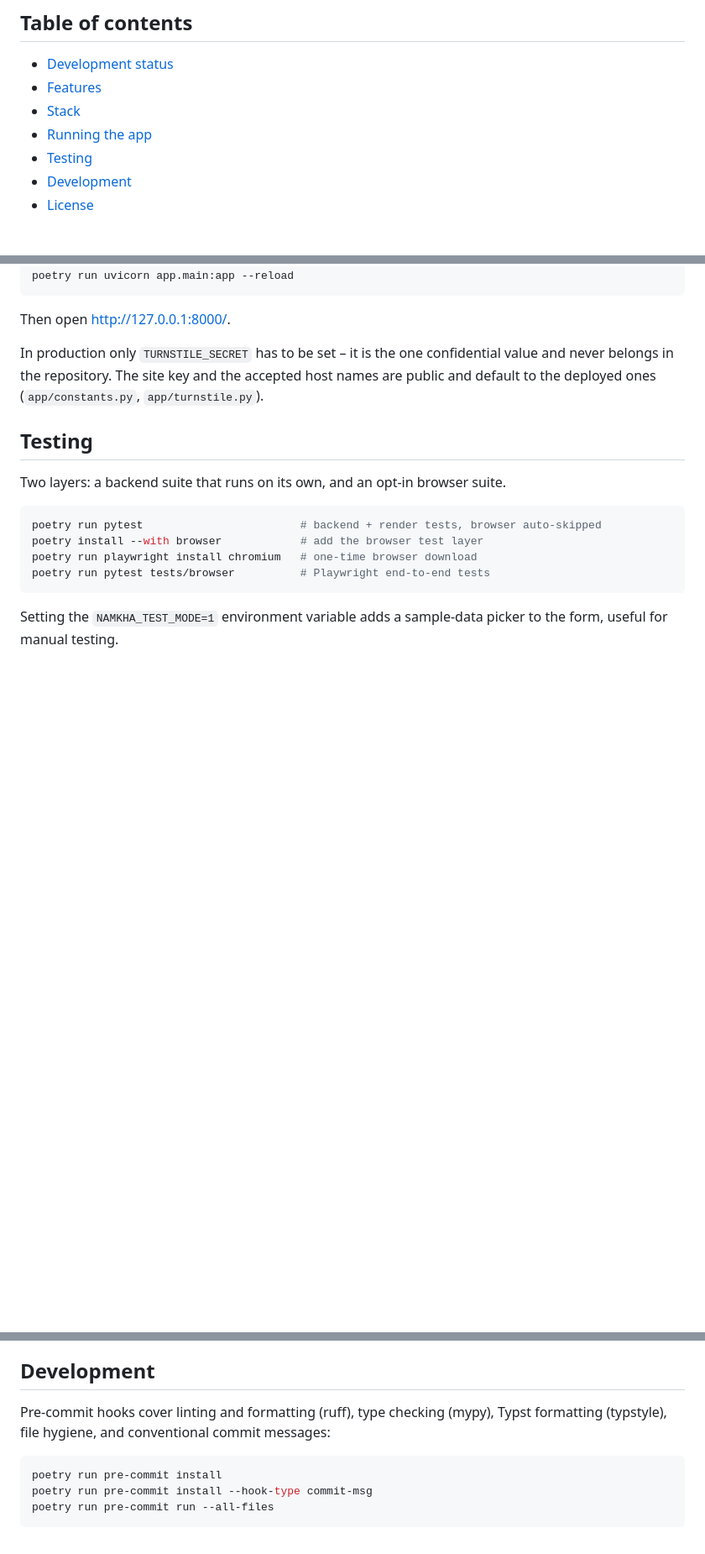
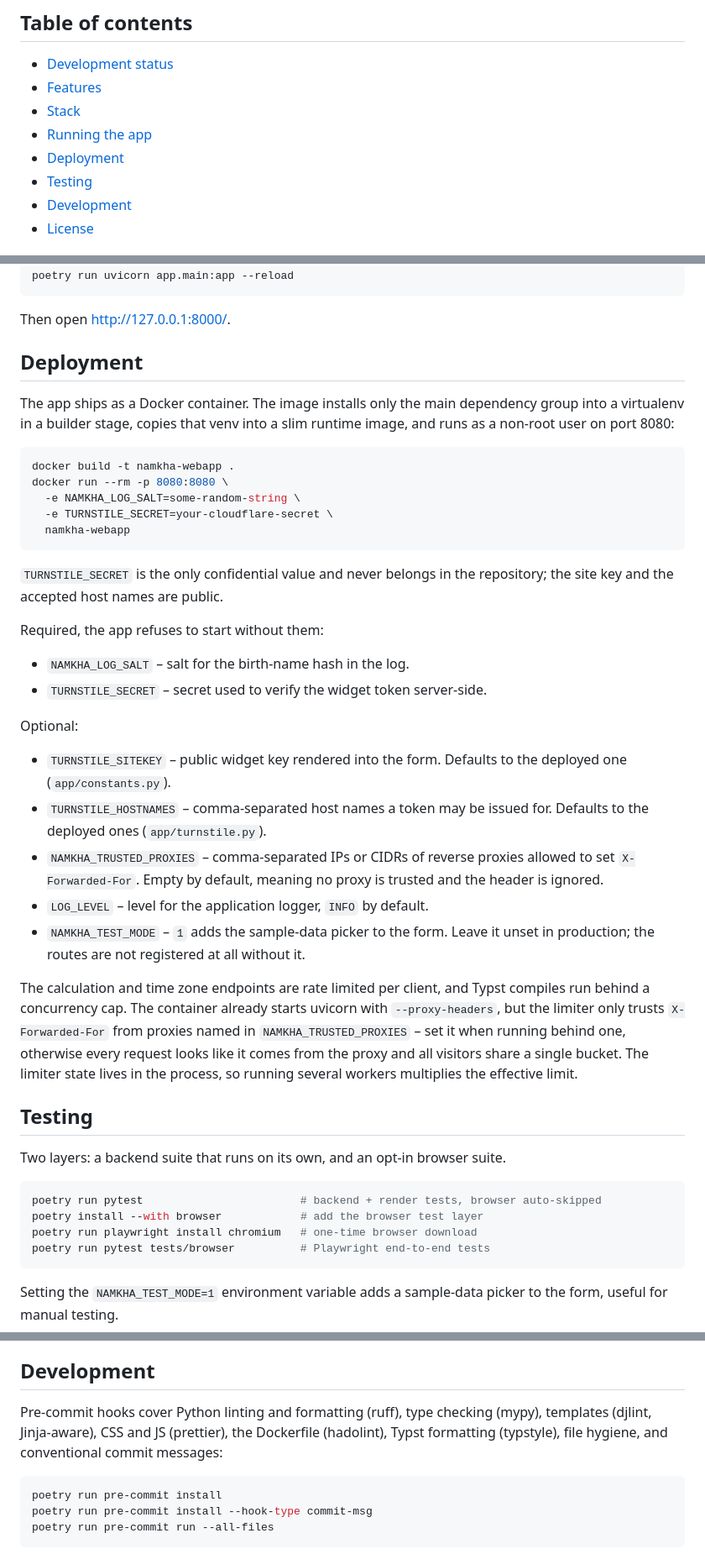
Before and after one commit to NamkhaEncyclopedia/namkha-webapp, a Markdown page: README.md, 3 parts joined by grey strips. Shown at 84% size. Rendered like a GitHub page; blank space fills up the shorter version.

Commit message:
docs(repo): update README

````diff
--- a/README.md
+++ b/README.md
@@ -22,4 +22,5 @@ library.
 - [Running the app](#running-the-app)
+- [Deployment](#deployment)
 - [Testing](#testing)
 - [Development](#development)
 - [License](#license)
@@ -82,11 +84,48 @@ poetry run uvicorn app.main:app --reload
 
 Then open <http://127.0.0.1:8000/>.
 
-In production only `TURNSTILE_SECRET` has to be set – it is the one confidential
-value and never belongs in the repository. The site key and the accepted host
-names are public and default to the deployed ones (`app/constants.py`,
-`app/turnstile.py`).
+## Deployment
 
+The app ships as a Docker container. The image installs only the main dependency group
+into a virtualenv in a builder stage, copies that venv into a slim runtime image,
+and runs as a non-root user on port 8080:
+
+```sh
+docker build -t namkha-webapp .
+docker run --rm -p 8080:8080 \
+  -e NAMKHA_LOG_SALT=some-random-string \
+  -e TURNSTILE_SECRET=your-cloudflare-secret \
+  namkha-webapp
+```
+
+`TURNSTILE_SECRET` is the only confidential value and never belongs in the
+repository; the site key and the accepted host names are public.
+
+Required, the app refuses to start without them:
+
+- `NAMKHA_LOG_SALT` – salt for the birth-name hash in the log.
+- `TURNSTILE_SECRET` – secret used to verify the widget token server-side.
+
+Optional:
+
+- `TURNSTILE_SITEKEY` – public widget key rendered into the form. Defaults to the
+  deployed one (`app/constants.py`).
+- `TURNSTILE_HOSTNAMES` – comma-separated host names a token may be issued for.
+  Defaults to the deployed ones (`app/turnstile.py`).
+- `NAMKHA_TRUSTED_PROXIES` – comma-separated IPs or CIDRs of reverse proxies
+  allowed to set `X-Forwarded-For`. Empty by default, meaning no proxy is trusted
+  and the header is ignored.
+- `LOG_LEVEL` – level for the application logger, `INFO` by default.
+- `NAMKHA_TEST_MODE` – `1` adds the sample-data picker to the form. Leave it unset
+  in production; the routes are not registered at all without it.
+
+The calculation and time zone endpoints are rate limited per client, and Typst
+compiles run behind a concurrency cap. The container already starts uvicorn with
+`--proxy-headers`, but the limiter only trusts `X-Forwarded-For` from proxies
+named in `NAMKHA_TRUSTED_PROXIES` – set it when running behind one, otherwise
+every request looks like it comes from the proxy and all visitors share a single
+bucket. The limiter state lives in the process, so running several workers
+multiplies the effective limit.
 
 ## Testing
 
@@ -103,8 +142,9 @@ Setting the `NAMKHA_TEST_MODE=1` environment variable adds a sample-data picker
 
 ## Development
 
-Pre-commit hooks cover linting and formatting (ruff), type checking (mypy), Typst
-formatting (typstyle), file hygiene, and conventional commit messages:
+Pre-commit hooks cover Python linting and formatting (ruff), type checking (mypy),
+templates (djlint, Jinja-aware), CSS and JS (prettier), the Dockerfile (hadolint),
+Typst formatting (typstyle), file hygiene, and conventional commit messages:
 
 ```sh
 poetry run pre-commit install
````
Also changed, not shown: other parts of README.md (+2 -1 lines).
